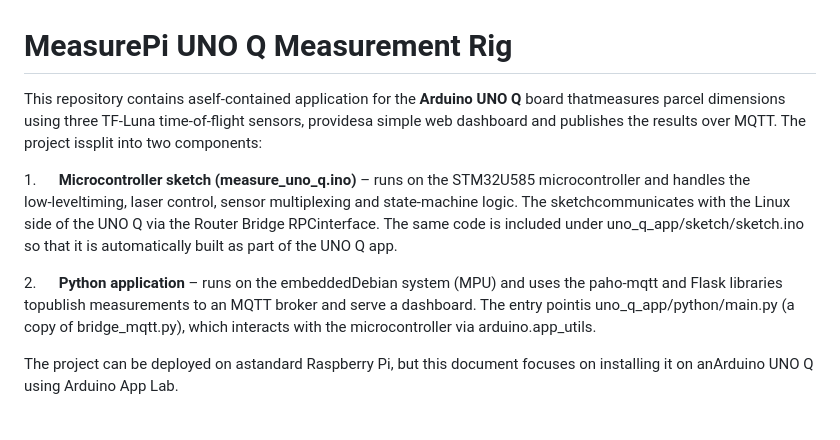
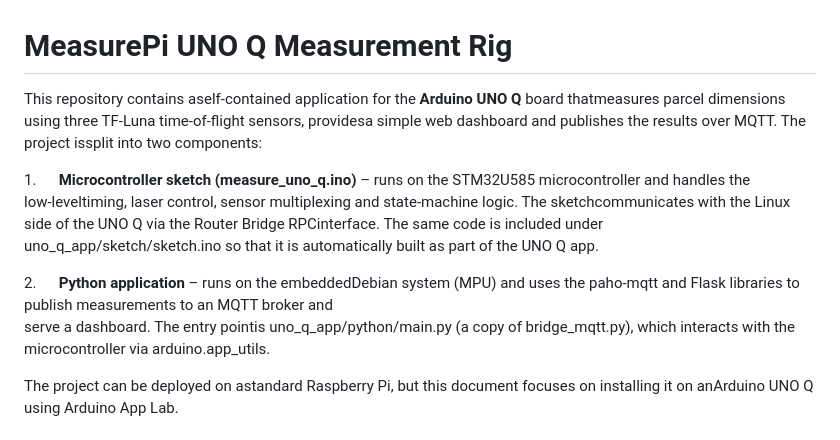
Before and after one commit to mitchweightman-nz/measurepi, a Markdown page: README.md, the part around the change. Drawn GitHub-style.

Commit message:
Improve README formatting and readability
Formatted text for better readability and clarity.

```diff
--- a/README.md
+++ b/README.md
@@ -1,11 +1,19 @@
 MeasurePi UNO Q Measurement Rig
 ===============================
 
-This repository contains aself‑contained application for the **Arduino UNO Q** board thatmeasures parcel dimensions using three TF‑Luna time‑of‑flight sensors, providesa simple web dashboard and publishes the results over MQTT. The project issplit into two components:
+This repository contains aself‑contained application for the **Arduino UNO Q** board thatmeasures parcel dimensions
+using three TF‑Luna time‑of‑flight sensors, providesa simple web dashboard and publishes the results over MQTT.
+The project issplit into two components:
 
-1.      **Microcontroller sketch (measure\_uno\_q.ino)** – runs on the STM32U585 microcontroller and handles the low‑leveltiming, laser control, sensor multiplexing          and state‑machine logic. The sketchcommunicates with the Linux side of the UNO Q via the Router Bridge RPCinterface. The same code is included under                  uno\_q\_app/sketch/sketch.ino so that it is automatically built as part of the UNO Q app.
+1.      **Microcontroller sketch (measure\_uno\_q.ino)** – runs on the STM32U585 microcontroller and handles the low‑leveltiming,
+        laser control, sensor multiplexing and state‑machine logic.
+        The sketchcommunicates with the Linux side of the UNO Q via the Router Bridge RPCinterface. The same code is included under
+        uno\_q\_app/sketch/sketch.ino so that it is automatically built as part of the UNO Q app.
 
-2.      **Python application** – runs on the embeddedDebian system (MPU) and uses the paho‑mqtt and Flask libraries topublish measurements to an MQTT broker and              serve a dashboard. The entry pointis uno\_q\_app/python/main.py (a copy of bridge\_mqtt.py), which interacts with the microcontroller via arduino.app\_utils.
+2.      **Python application** – runs on the embeddedDebian system (MPU) and uses the paho‑mqtt and
+        Flask libraries to publish measurements to an MQTT broker and
+        serve a dashboard. The entry pointis uno\_q\_app/python/main.py (a copy of bridge\_mqtt.py),
+        which interacts with the microcontroller via arduino.app\_utils.
 
 The project can be deployed on astandard Raspberry Pi, but this document focuses on installing it on anArduino UNO Q using Arduino App Lab.
 
```
